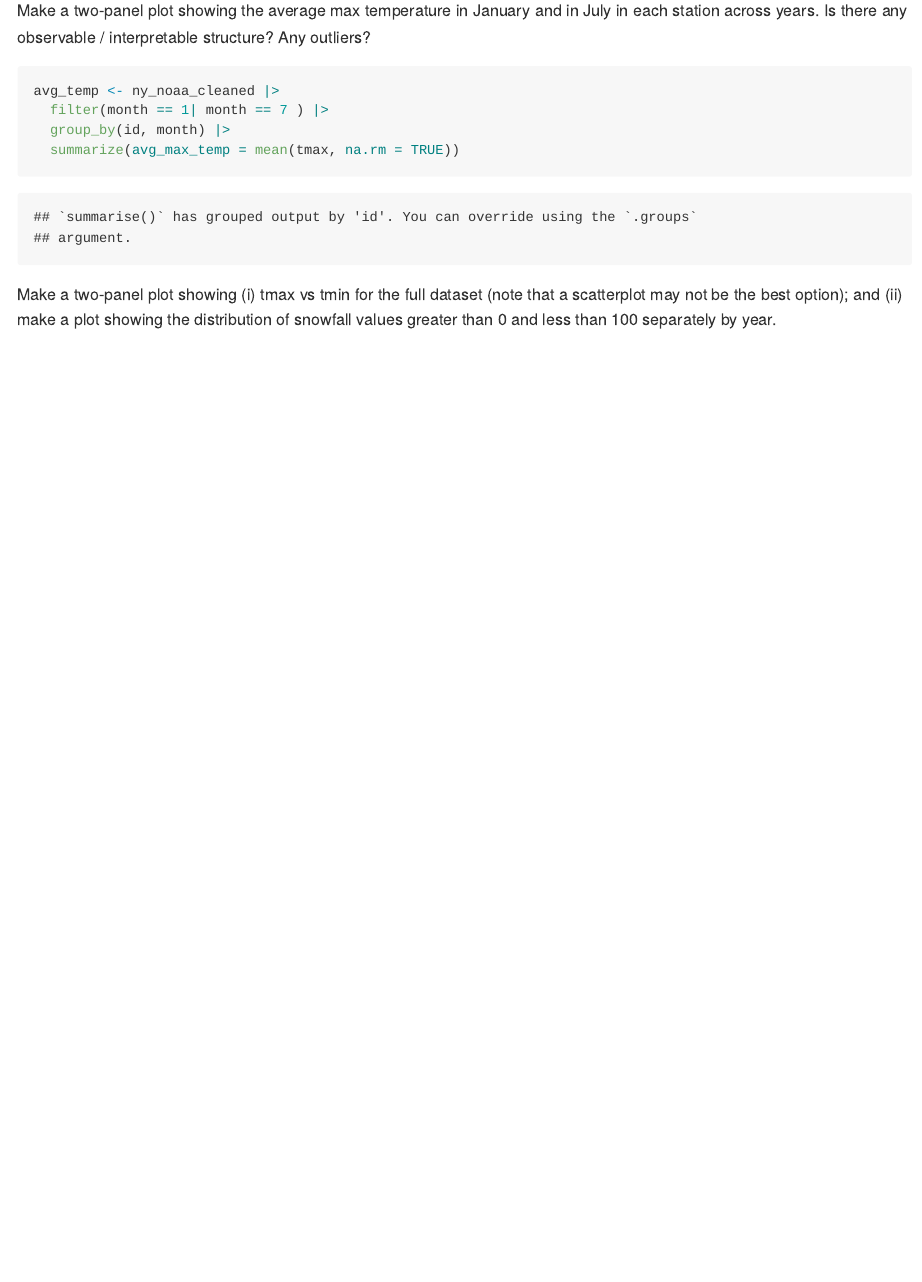
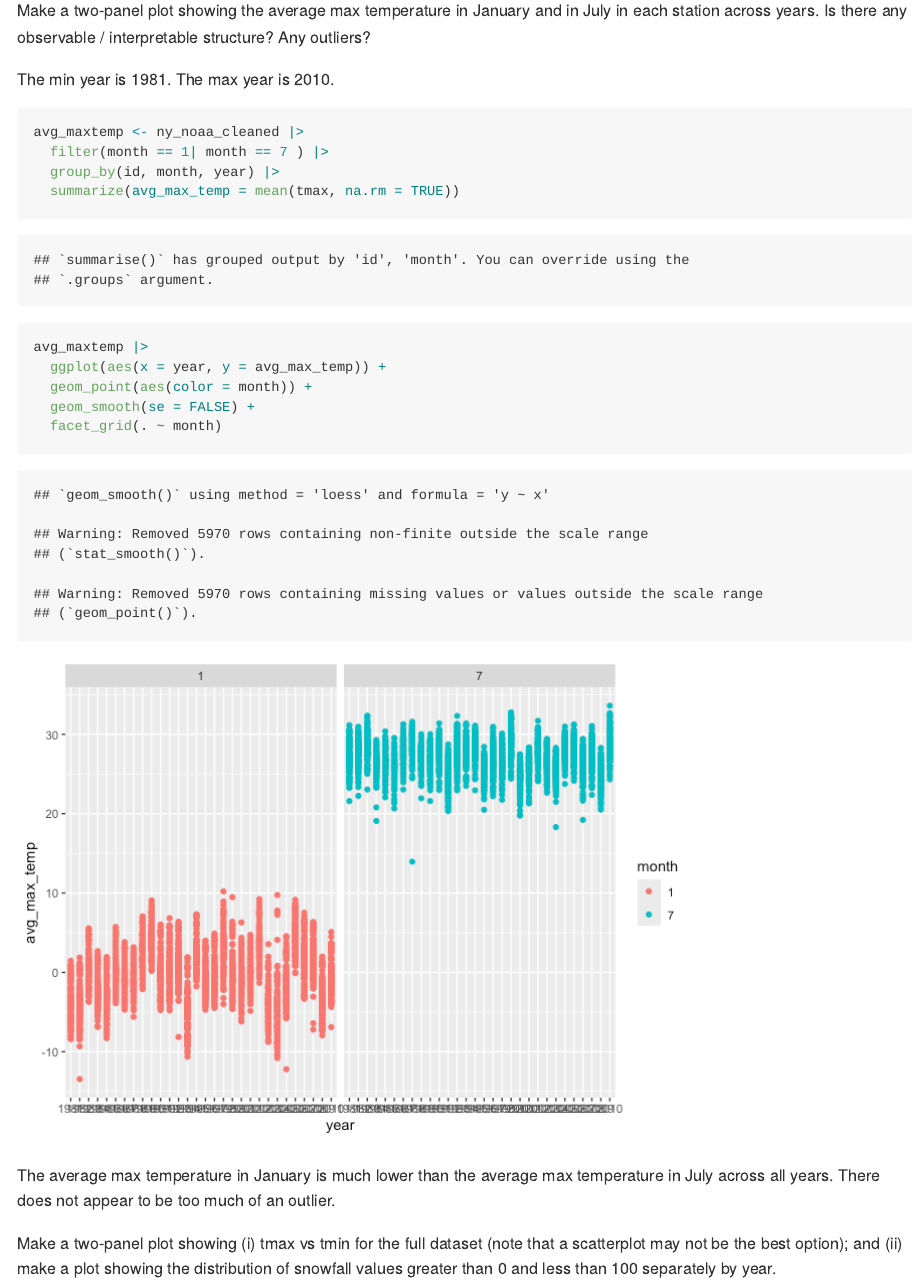
Before and after one commit to shayneestill/p8105_hw3_ske2118_2, an R Markdown document (HW3_2.Rmd): the page in a window 1100 px wide, from 2360 px down. The pictures show the output file HW3_2.md that the author committed with the source, drawn offline in the style of GitHub.

Commit message:
tmax over January and July plot

````diff
--- a/HW3_2.Rmd
+++ b/HW3_2.Rmd
@@ -108,12 +108,26 @@ From the histogram and output, the most commonly observed snowfall values are ze
 
 Make a two-panel plot showing the average max temperature in January and in July in each station across years. Is there any observable / interpretable structure? Any outliers?
 
+The min year is `r min(ny_noaa_cleaned$year, na.rm = TRUE)`.
+The max year is `r max(ny_noaa_cleaned$year, na.rm = TRUE)`.
+
+
 ```{r}
-avg_temp <- ny_noaa_cleaned |>
+avg_maxtemp <- ny_noaa_cleaned |>
   filter(month == 1| month == 7 ) |>
-  group_by(id, month) |>
+  group_by(id, month, year) |>
   summarize(avg_max_temp = mean(tmax, na.rm = TRUE))
+
+avg_maxtemp |>
+  ggplot(aes(x = year, y = avg_max_temp)) +
+  geom_point(aes(color = month)) +
+  geom_smooth(se = FALSE) +
+  facet_grid(. ~ month)
 ```
+
+The average max temperature in January is much lower than the average max
+temperature in July across all years. There does not appear to be too much of an outlier.
+
 
 Make a two-panel plot showing (i) tmax vs tmin for the full dataset (note that a scatterplot may not be the best option); and (ii) make a plot showing the distribution of snowfall values greater than 0 and less than 100 separately by year.
 
````
Also changed, not shown: HW3_2.md, HW3_2_files/figure-gfm/unnamed-chunk-6-1.png (added).
